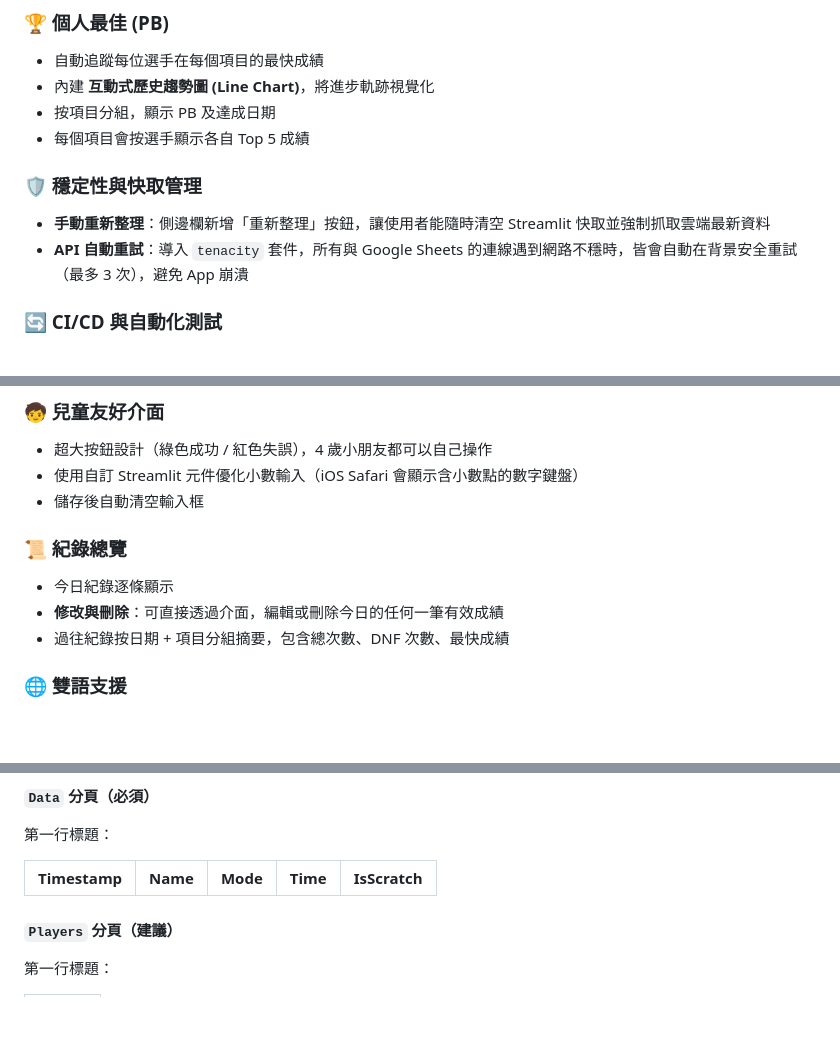
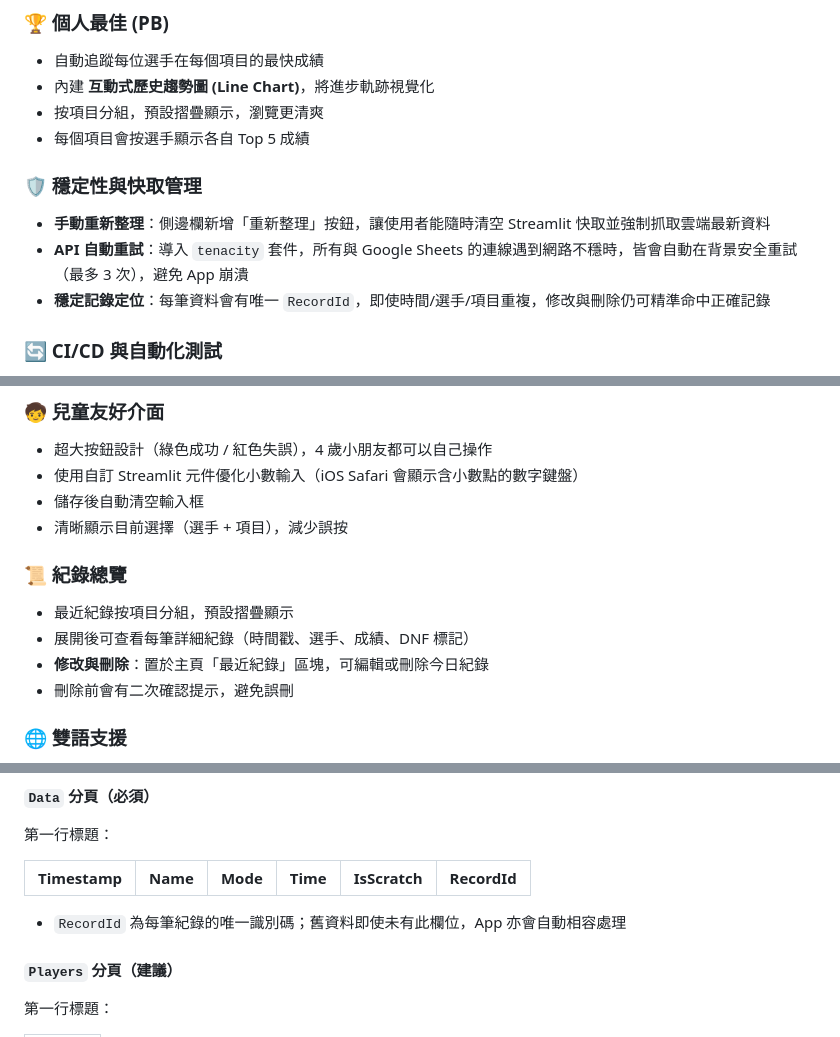
Before and after one commit to Paper1113/stacking-tracker, a Markdown page: README_ZH.md, 3 parts joined by grey strips. GitHub-like rendering; blank space fills up the shorter version.

```diff
--- a/README_ZH.md
+++ b/README_ZH.md
@@ -24,12 +24,13 @@
 ### 🏆 個人最佳 (PB)
 - 自動追蹤每位選手在每個項目的最快成績
 - 內建 **互動式歷史趨勢圖 (Line Chart)**，將進步軌跡視覺化
-- 按項目分組，顯示 PB 及達成日期
+- 按項目分組，預設摺疊顯示，瀏覽更清爽
 - 每個項目會按選手顯示各自 Top 5 成績
 
 ### 🛡️ 穩定性與快取管理
 - **手動重新整理**：側邊欄新增「重新整理」按鈕，讓使用者能隨時清空 Streamlit 快取並強制抓取雲端最新資料
 - **API 自動重試**：導入 `tenacity` 套件，所有與 Google Sheets 的連線遇到網路不穩時，皆會自動在背景安全重試（最多 3 次），避免 App 崩潰
+- **穩定記錄定位**：每筆資料會有唯一 `RecordId`，即使時間/選手/項目重複，修改與刪除仍可精準命中正確記錄
 
 ### 🔄 CI/CD 與自動化測試
 - 專案受 **GitHub Actions** 自動化工作流程保護
@@ -44,11 +45,13 @@
 - 超大按鈕設計（綠色成功 / 紅色失誤），4 歲小朋友都可以自己操作
 - 使用自訂 Streamlit 元件優化小數輸入（iOS Safari 會顯示含小數點的數字鍵盤）
 - 儲存後自動清空輸入框
+- 清晰顯示目前選擇（選手 + 項目），減少誤按
 
 ### 📜 紀錄總覽
-- 今日紀錄逐條顯示
-- **修改與刪除**：可直接透過介面，編輯或刪除今日的任何一筆有效成績
-- 過往紀錄按日期 + 項目分組摘要，包含總次數、DNF 次數、最快成績
+- 最近紀錄按項目分組，預設摺疊顯示
+- 展開後可查看每筆詳細紀錄（時間戳、選手、成績、DNF 標記）
+- **修改與刪除**：置於主頁「最近紀錄」區塊，可編輯或刪除今日紀錄
+- 刪除前會有二次確認提示，避免誤刪
 
 ### 🌐 雙語支援
 - 自動偵測瀏覽器語言，預設繁體中文或英文
@@ -71,8 +74,10 @@
 #### `Data` 分頁（必須）
 第一行標題：
 
-| Timestamp | Name | Mode | Time | IsScratch |
-|-----------|------|------|------|-----------|
+| Timestamp | Name | Mode | Time | IsScratch | RecordId |
+|-----------|------|------|------|-----------|----------|
+
+- `RecordId` 為每筆紀錄的唯一識別碼；舊資料即使未有此欄位，App 亦會自動相容處理
 
 #### `Players` 分頁（建議）
 第一行標題：
```
Also changed, not shown: other parts of README_ZH.md (+2 -1 lines), README.md (+13 -7 lines).
